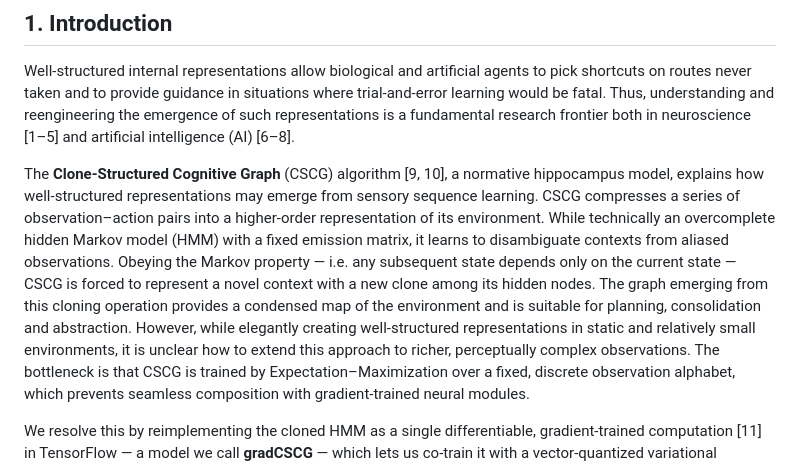
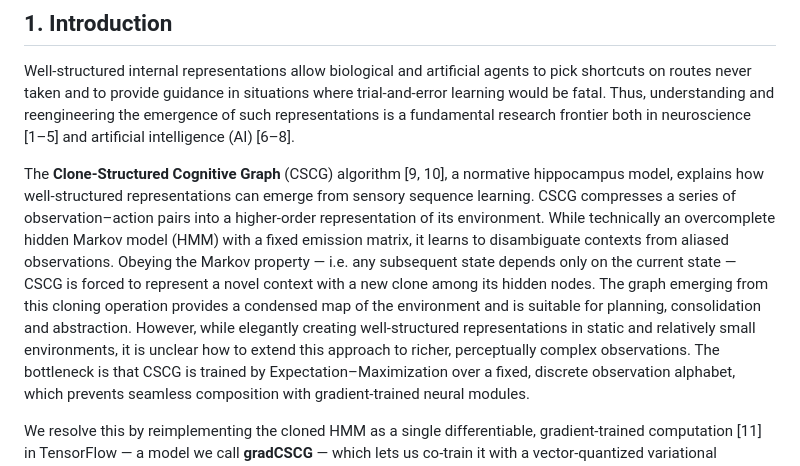
Before and after one commit to tristanstoeber/gradCSCG, a Markdown page: README.md, the part around the change. GitHub-like rendering.

```diff
--- a/README.md
+++ b/README.md
@@ -24,7 +24,7 @@ How can an agent build a structured map of its world from nothing but a stream o
 ## 1. Introduction
 Well-structured internal representations allow biological and artificial agents to pick shortcuts on routes never taken and to provide guidance in situations where trial-and-error learning would be fatal. Thus, understanding and reengineering the emergence of such representations is a fundamental research frontier both in neuroscience [1–5] and artificial intelligence (AI) [6–8].
 
-The **Clone-Structured Cognitive Graph** (CSCG) algorithm [9, 10], a normative hippocampus model, explains how well-structured representations may emerge from sensory sequence learning. CSCG compresses a series of observation–action pairs into a higher-order representation of its environment. While technically an overcomplete hidden Markov model (HMM) with a fixed emission matrix, it learns to disambiguate contexts from aliased observations. Obeying the Markov property — i.e. any subsequent state depends only on the current state — CSCG is forced to represent a novel context with a new clone among its hidden nodes. The graph emerging from this cloning operation provides a condensed map of the environment and is suitable for planning, consolidation and abstraction. However, while elegantly creating well-structured representations in static and relatively small environments, it is unclear how to extend this approach to richer, perceptually complex observations.
+The **Clone-Structured Cognitive Graph** (CSCG) algorithm [9, 10], a normative hippocampus model, explains how well-structured representations can emerge from sensory sequence learning. CSCG compresses a series of observation–action pairs into a higher-order representation of its environment. While technically an overcomplete hidden Markov model (HMM) with a fixed emission matrix, it learns to disambiguate contexts from aliased observations. Obeying the Markov property — i.e. any subsequent state depends only on the current state — CSCG is forced to represent a novel context with a new clone among its hidden nodes. The graph emerging from this cloning operation provides a condensed map of the environment and is suitable for planning, consolidation and abstraction. However, while elegantly creating well-structured representations in static and relatively small environments, it is unclear how to extend this approach to richer, perceptually complex observations.
 The bottleneck is that CSCG is trained by Expectation–Maximization over a fixed, discrete observation alphabet, which prevents seamless composition with gradient-trained neural modules.
 
 We resolve this by reimplementing the cloned HMM as a single differentiable, gradient-trained computation [11] in TensorFlow — a model we call **gradCSCG** — which lets us co-train it with a vector-quantized variational autoencoder (VQ-VAE). We demonstrate that this approach preserves CSCG's expressivity while enabling it to handle sensory variability and complexity in environments composed of MNIST digits.
```
